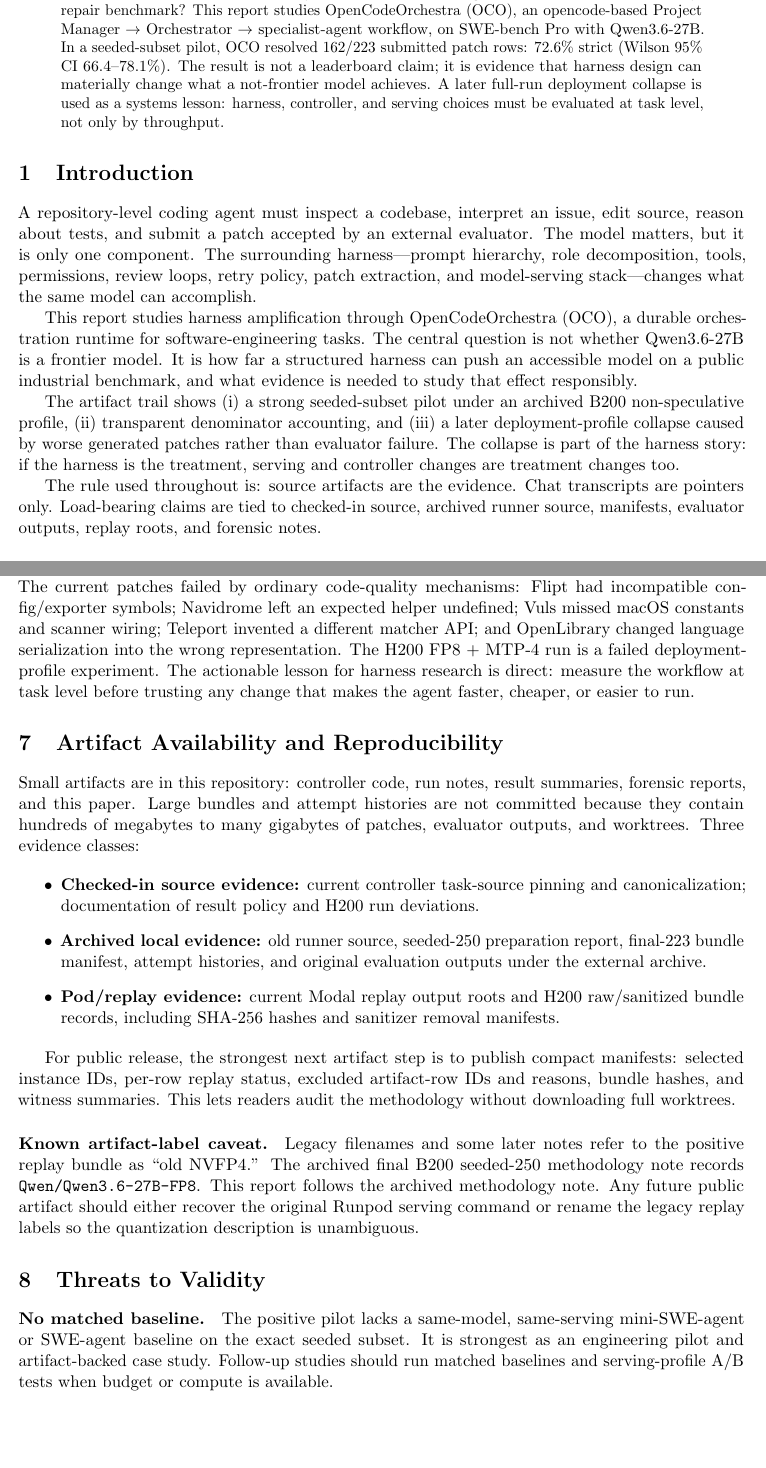
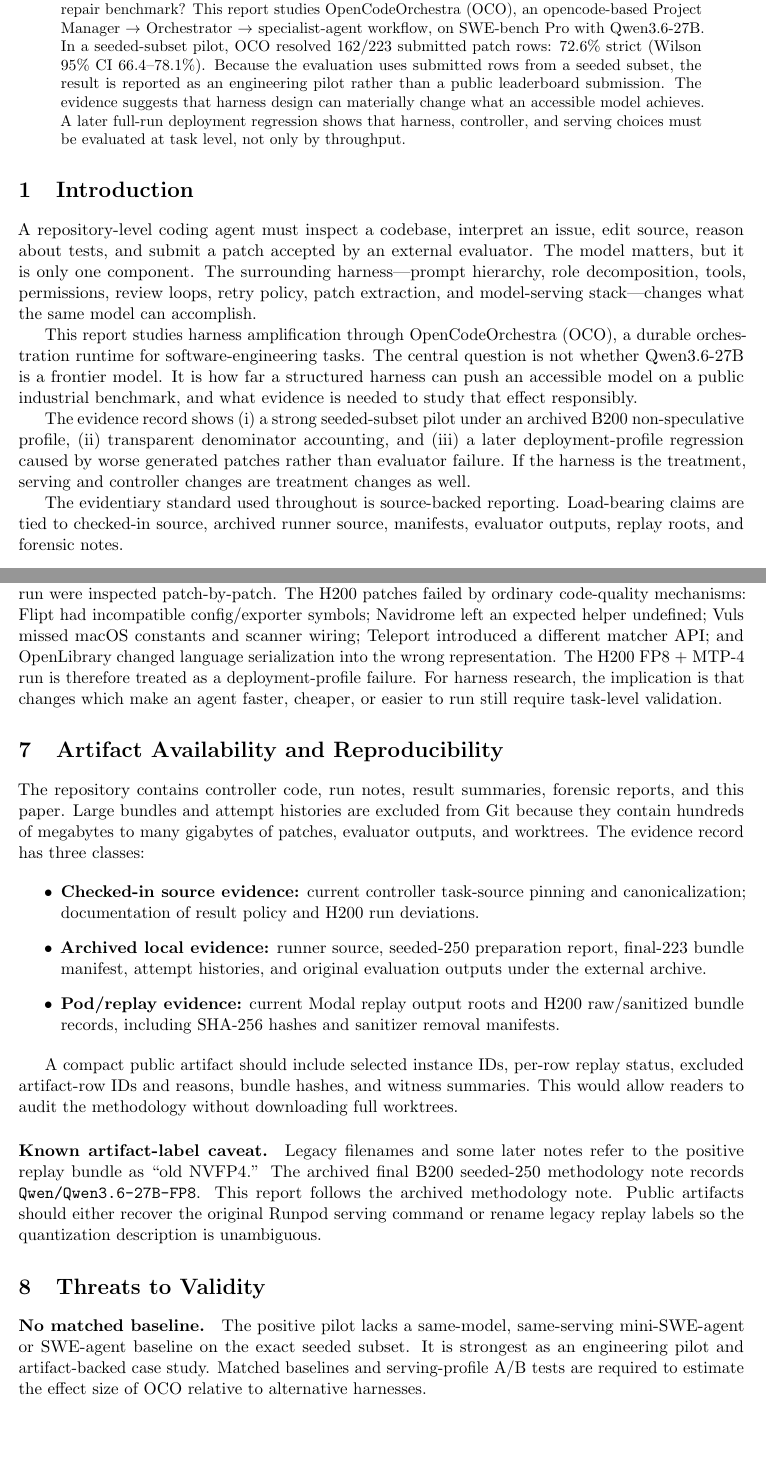
Before and after one commit to AidenGeunGeun/oco-benchmark, a LaTeX paper (paper/main.tex): two parts of pages 1 and 8 of 11, joined at a grey line, cut so that both start at the same text. Compiled offline with pdfLaTeX.

Commit message:
paper: polish publication tone and future-work framing

```diff
--- a/paper/main.tex
+++ b/paper/main.tex
@@ -32,7 +32,7 @@
 \maketitle
 
 \begin{abstract}
-How much can a harness amplify an accessible open-weight model on a public repository-repair benchmark? This report studies OpenCodeOrchestra (OCO), an opencode-based Project Manager $\rightarrow$ Orchestrator $\rightarrow$ specialist-agent workflow, on SWE-bench Pro with Qwen3.6-27B. In a seeded-subset pilot, OCO resolved 162/223 submitted patch rows: 72.6\% strict (Wilson 95\% CI 66.4--78.1\%). The result is not a leaderboard claim; it is evidence that harness design can materially change what a not-frontier model achieves. A later full-run deployment collapse is used as a systems lesson: harness, controller, and serving choices must be evaluated at task level, not only by throughput.
+How much can a harness amplify an accessible open-weight model on a public repository-repair benchmark? This report studies OpenCodeOrchestra (OCO), an opencode-based Project Manager $\rightarrow$ Orchestrator $\rightarrow$ specialist-agent workflow, on SWE-bench Pro with Qwen3.6-27B. In a seeded-subset pilot, OCO resolved 162/223 submitted patch rows: 72.6\% strict (Wilson 95\% CI 66.4--78.1\%). Because the evaluation uses submitted rows from a seeded subset, the result is reported as an engineering pilot rather than a public leaderboard submission. The evidence suggests that harness design can materially change what an accessible model achieves. A later full-run deployment regression shows that harness, controller, and serving choices must be evaluated at task level, not only by throughput.
 \end{abstract}
 
 \section{Introduction}
@@ -41,9 +41,9 @@
 
 This report studies harness amplification through OpenCodeOrchestra (OCO), a durable orchestration runtime for software-engineering tasks. The central question is not whether Qwen3.6-27B is a frontier model. It is how far a structured harness can push an accessible model on a public industrial benchmark, and what evidence is needed to study that effect responsibly.
 
-The artifact trail shows (i) a strong seeded-subset pilot under an archived B200 non-speculative profile, (ii) transparent denominator accounting, and (iii) a later deployment-profile collapse caused by worse generated patches rather than evaluator failure. The collapse is part of the harness story: if the harness is the treatment, serving and controller changes are treatment changes too.
+The evidence record shows (i) a strong seeded-subset pilot under an archived B200 non-speculative profile, (ii) transparent denominator accounting, and (iii) a later deployment-profile regression caused by worse generated patches rather than evaluator failure. If the harness is the treatment, serving and controller changes are treatment changes as well.
 
-The rule used throughout is: source artifacts are the evidence. Chat transcripts are pointers only. Load-bearing claims are tied to checked-in source, archived runner source, manifests, evaluator outputs, replay roots, and forensic notes.
+The evidentiary standard used throughout is source-backed reporting. Load-bearing claims are tied to checked-in source, archived runner source, manifests, evaluator outputs, replay roots, and forensic notes.
 
 \paragraph{Contributions.}
 \begin{enumerate}
@@ -297,26 +297,26 @@
 
 \paragraph{Patch-level witnesses.}
-Five old-pass/current-regressed witnesses were inspected patch-by-patch. The current patches failed by ordinary code-quality mechanisms: Flipt had incompatible config/exporter symbols; Navidrome left an expected helper undefined; Vuls missed macOS constants and scanner wiring; Teleport invented a different matcher API; and OpenLibrary changed language serialization into the wrong representation. The H200 FP8 + MTP-4 run is a failed deployment-profile experiment. The actionable lesson for harness research is direct: measure the workflow at task level before trusting any change that makes the agent faster, cheaper, or easier to run.
+Five tasks that passed in the B200 bundle and regressed in the H200 run were inspected patch-by-patch. The H200 patches failed by ordinary code-quality mechanisms: Flipt had incompatible config/exporter symbols; Navidrome left an expected helper undefined; Vuls missed macOS constants and scanner wiring; Teleport introduced a different matcher API; and OpenLibrary changed language serialization into the wrong representation. The H200 FP8 + MTP-4 run is therefore treated as a deployment-profile failure. For harness research, the implication is that changes which make an agent faster, cheaper, or easier to run still require task-level validation.
 
 \section{Artifact Availability and Reproducibility}
 
-Small artifacts are in this repository: controller code, run notes, result summaries, forensic reports, and this paper. Large bundles and attempt histories are not committed because they contain hundreds of megabytes to many gigabytes of patches, evaluator outputs, and worktrees. Three evidence classes:
+The repository contains controller code, run notes, result summaries, forensic reports, and this paper. Large bundles and attempt histories are excluded from Git because they contain hundreds of megabytes to many gigabytes of patches, evaluator outputs, and worktrees. The evidence record has three classes:
 
 \begin{itemize}
   \item \textbf{Checked-in source evidence:} current controller task-source pinning and canonicalization; documentation of result policy and H200 run deviations.
-  \item \textbf{Archived local evidence:} old runner source, seeded-250 preparation report, final-223 bundle manifest, attempt histories, and original evaluation outputs under the external archive.
+  \item \textbf{Archived local evidence:} runner source, seeded-250 preparation report, final-223 bundle manifest, attempt histories, and original evaluation outputs under the external archive.
   \item \textbf{Pod/replay evidence:} current Modal replay output roots and H200 raw/sanitized bundle records, including SHA-256 hashes and sanitizer removal manifests.
 \end{itemize}
 
-For public release, the strongest next artifact step is to publish compact manifests: selected instance IDs, per-row replay status, excluded artifact-row IDs and reasons, bundle hashes, and witness summaries. This lets readers audit the methodology without downloading full worktrees.
+A compact public artifact should include selected instance IDs, per-row replay status, excluded artifact-row IDs and reasons, bundle hashes, and witness summaries. This would allow readers to audit the methodology without downloading full worktrees.
 
 \paragraph{Known artifact-label caveat.}
-Legacy filenames and some later notes refer to the positive replay bundle as ``old NVFP4.'' The archived final B200 seeded-250 methodology note records \texttt{Qwen/Qwen3.6-27B-FP8}. This report follows the archived methodology note. Any future public artifact should either recover the original Runpod serving command or rename the legacy replay labels so the quantization description is unambiguous.
+Legacy filenames and some later notes refer to the positive replay bundle as ``old NVFP4.'' The archived final B200 seeded-250 methodology note records \texttt{Qwen/Qwen3.6-27B-FP8}. This report follows the archived methodology note. Public artifacts should either recover the original Runpod serving command or rename legacy replay labels so the quantization description is unambiguous.
 
 \section{Threats to Validity}
 
 \paragraph{No matched baseline.}
-The positive pilot lacks a same-model, same-serving mini-SWE-agent or SWE-agent baseline on the exact seeded subset. It is strongest as an engineering pilot and artifact-backed case study. Follow-up studies should run matched baselines and serving-profile A/B tests when budget or compute is available.
+The positive pilot lacks a same-model, same-serving mini-SWE-agent or SWE-agent baseline on the exact seeded subset. It is strongest as an engineering pilot and artifact-backed case study. Matched baselines and serving-profile A/B tests are required to estimate the effect size of OCO relative to alternative harnesses.
 
 \paragraph{Subset and non-submission.}
 The 250-task subset was deterministic and repository-balanced, but it was still a subset. Only 223 selected rows became submitted clean patch rows. The strict 223-row score measures submitted patch quality; the 250-row conservative score exposes the cost of non-submission.
```
Also changed, not shown: paper/main.pdf, paper/main.tex (22 more changed lines).
